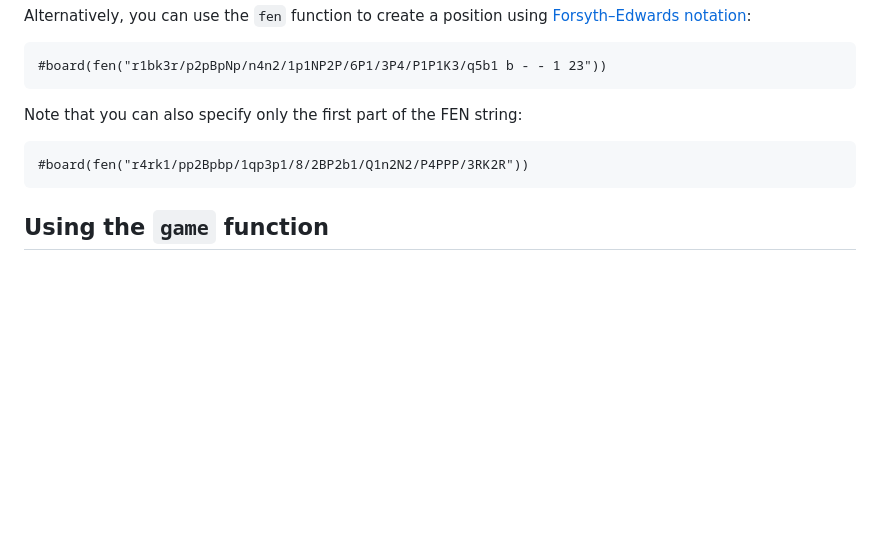
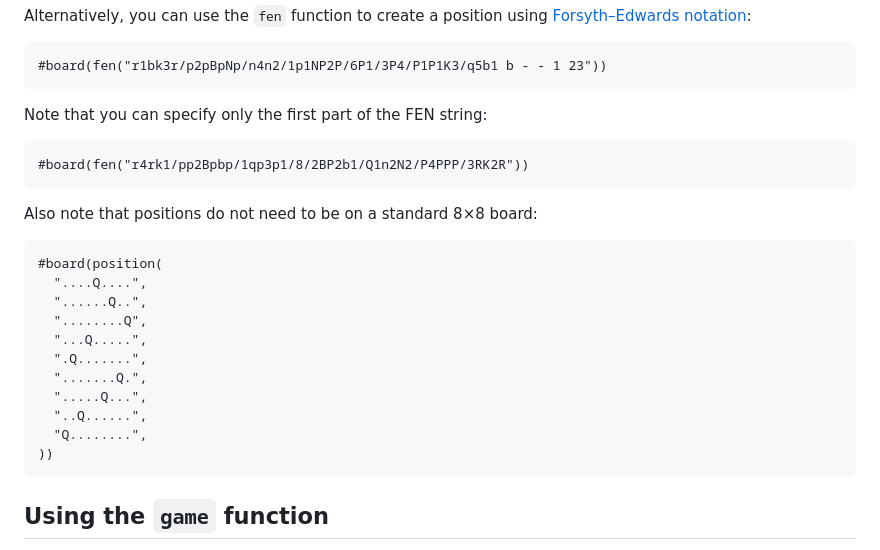
Before and after one commit to MDLC01/board-n-pieces, a Markdown page: src/README.md, the part around the change. Drawn GitHub-style; blank space fills up the shorter version.

Commit message:
Document the ability to display non 8×8 boards

````diff
--- a/src/README.md
+++ b/src/README.md
@@ -38,10 +38,26 @@ Alternatively, you can use the `fen` function to create a position using [Forsyt
 #board(fen("r1bk3r/p2pBpNp/n4n2/1p1NP2P/6P1/3P4/P1P1K3/q5b1 b - - 1 23"))
 ```
 
-Note that you can also specify only the first part of the FEN string:
+Note that you can specify only the first part of the FEN string:
 
 ```example
 #board(fen("r4rk1/pp2Bpbp/1qp3p1/8/2BP2b1/Q1n2N2/P4PPP/3RK2R"))
+```
+
+Also note that positions do not need to be on a standard 8×8 board:
+
+```example
+#board(position(
+  "....Q....",
+  "......Q..",
+  "........Q",
+  "...Q.....",
+  ".Q.......",
+  ".......Q.",
+  ".....Q...",
+  "..Q......",
+  "Q........",
+))
 ```
 
 
````
